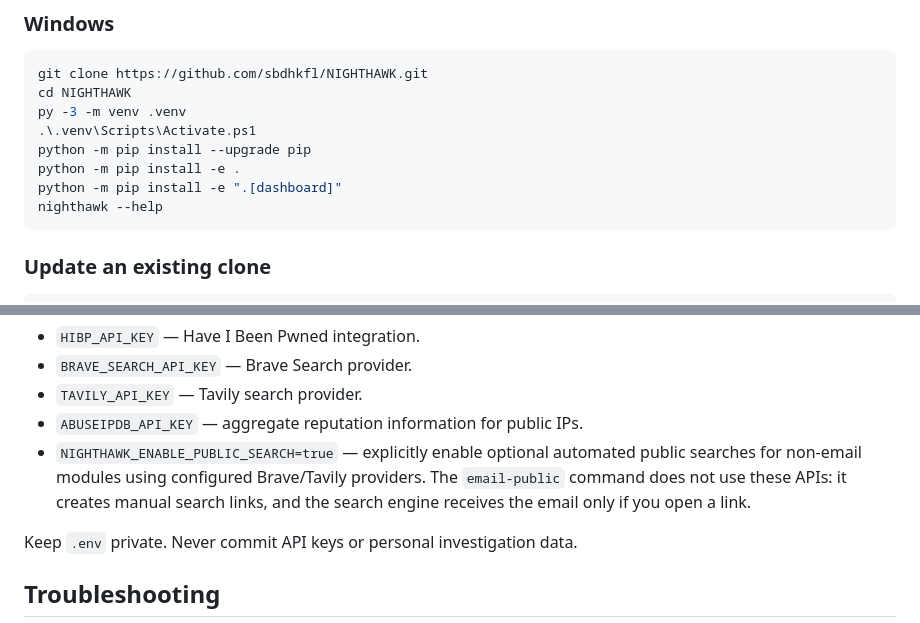
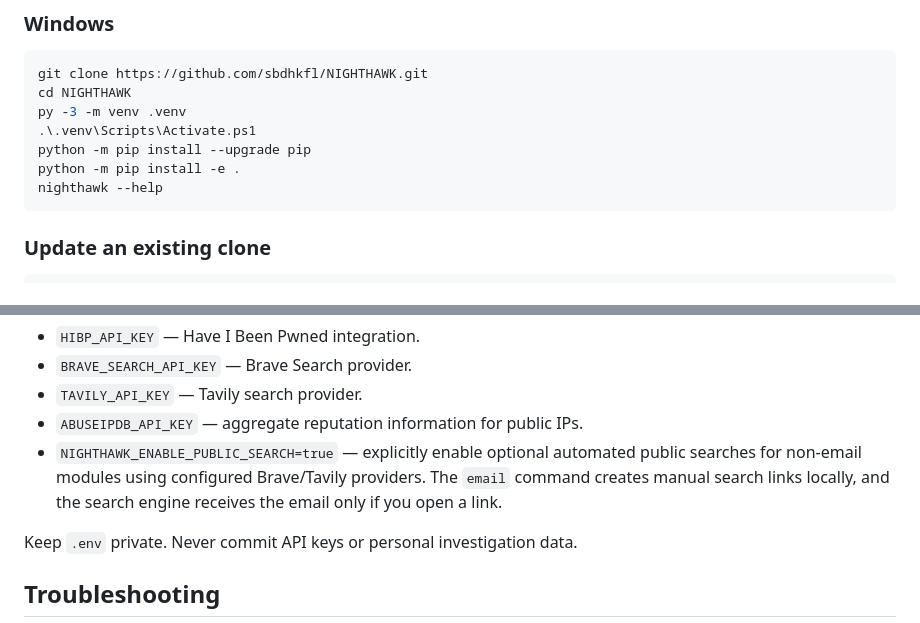
Before and after one commit to sbdhkfl/NIGHTHAWK, a Markdown page: README.md, 2 parts joined by grey strips. GitHub-like rendering.

Commit message:
Clean up obsolete dashboard and email references

````diff
--- a/README.md
+++ b/README.md
@@ -57,7 +57,6 @@ py -3 -m venv .venv
 .\.venv\Scripts\Activate.ps1
 python -m pip install --upgrade pip
 python -m pip install -e .
-python -m pip install -e ".[dashboard]"
 nighthawk --help
 ```
 
@@ -162,7 +161,7 @@ Optional variables include:
 - `BRAVE_SEARCH_API_KEY` — Brave Search provider.
 - `TAVILY_API_KEY` — Tavily search provider.
 - `ABUSEIPDB_API_KEY` — aggregate reputation information for public IPs.
-- `NIGHTHAWK_ENABLE_PUBLIC_SEARCH=true` — explicitly enable optional automated public searches for non-email modules using configured Brave/Tavily providers. The `email-public` command does not use these APIs: it creates manual search links, and the search engine receives the email only if you open a link.
+- `NIGHTHAWK_ENABLE_PUBLIC_SEARCH=true` — explicitly enable optional automated public searches for non-email modules using configured Brave/Tavily providers. The `email` command creates manual search links locally, and the search engine receives the email only if you open a link.
 
 Keep `.env` private. Never commit API keys or personal investigation data.
 
````
